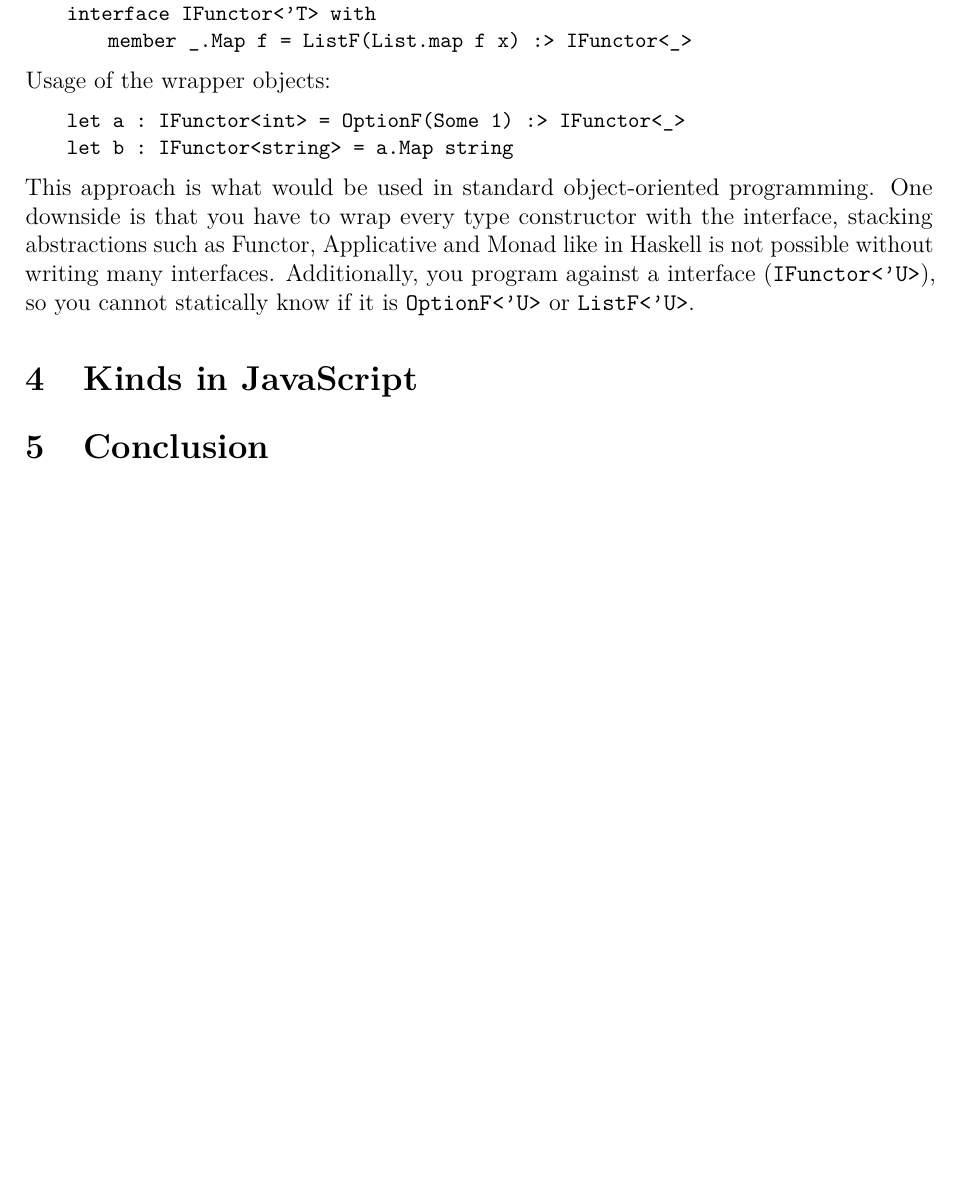
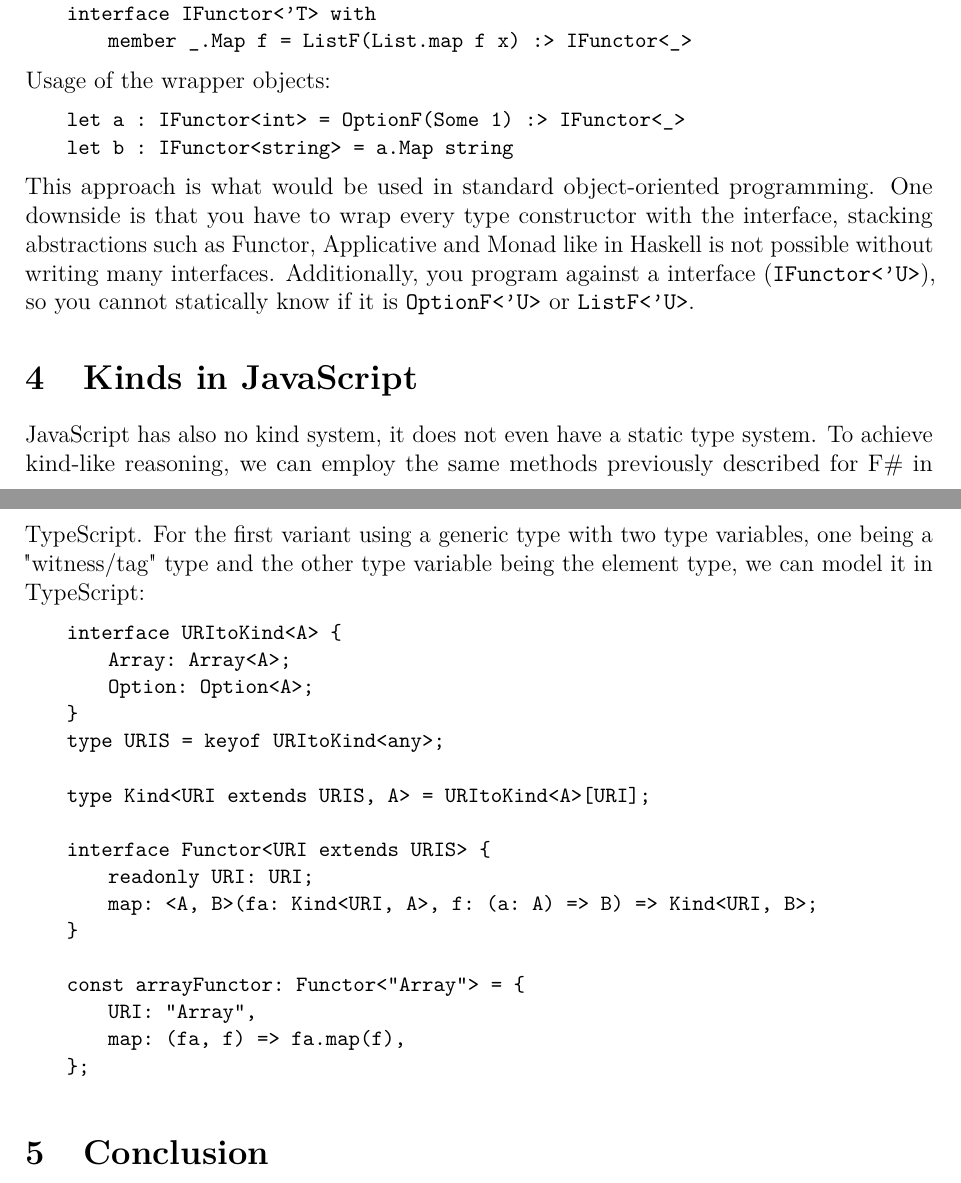
Before and after one commit to jaanisfehling/advanced-programming, a LaTeX paper (report/report.tex): part of page 6 of 6 before the commit and two parts of pages 6 and 7 of 7 after it, the two joined at a grey line, cut so that both start at the same text, the shorter picture padded with empty space. Compiled offline with pdfLaTeX.

Commit message:
make examples for higher kinded types

```diff
--- a/report/report.tex
+++ b/report/report.tex
@@ -263,11 +279,28 @@ Usage of the wrapper objects:
 This approach is what would be used in standard object-oriented programming. One downside is that you have to wrap every type constructor with the interface, stacking abstractions such as Functor, Applicative and Monad like in Haskell is not possible without writing many interfaces. Additionally, you program against a interface (\texttt{IFunctor<'U>}), so you cannot statically know if it is \texttt{OptionF<'U>} or \texttt{ListF<'U>}.
 
 
+\section{Kinds in JavaScript}
+JavaScript has also no kind system, it does not even have a static type system. To achieve kind-like reasoning, we can employ the same methods previously described for F\# in TypeScript. For the first variant using a generic type with two type variables, one being a "witness/tag" type and the other type variable being the element type, we can model it in TypeScript:
+\begin{lstlisting}
+    interface URItoKind<A> {
+        Array: Array<A>;
+        Option: Option<A>;
+    }
+    type URIS = keyof URItoKind<any>;
 
-\section{Kinds in JavaScript}
+    type Kind<URI extends URIS, A> = URItoKind<A>[URI];
+
+    interface Functor<URI extends URIS> {
+        readonly URI: URI;
+        map: <A, B>(fa: Kind<URI, A>, f: (a: A) => B) => Kind<URI, B>;
+    }
+
+    const arrayFunctor: Functor<"Array"> = {
+        URI: "Array",
+        map: (fa, f) => fa.map(f),
+    };
+\end{lstlisting}
 \section{Conclusion}
-
-
 
 \appendix
 \section{Supplementary Material}
```
Also changed, not shown: prompts/thread7.md (added, +1 -0 lines), prompts/thread8.md (added, +1 -0 lines), report/report.pdf, report/report.tex (18 more changed lines).
